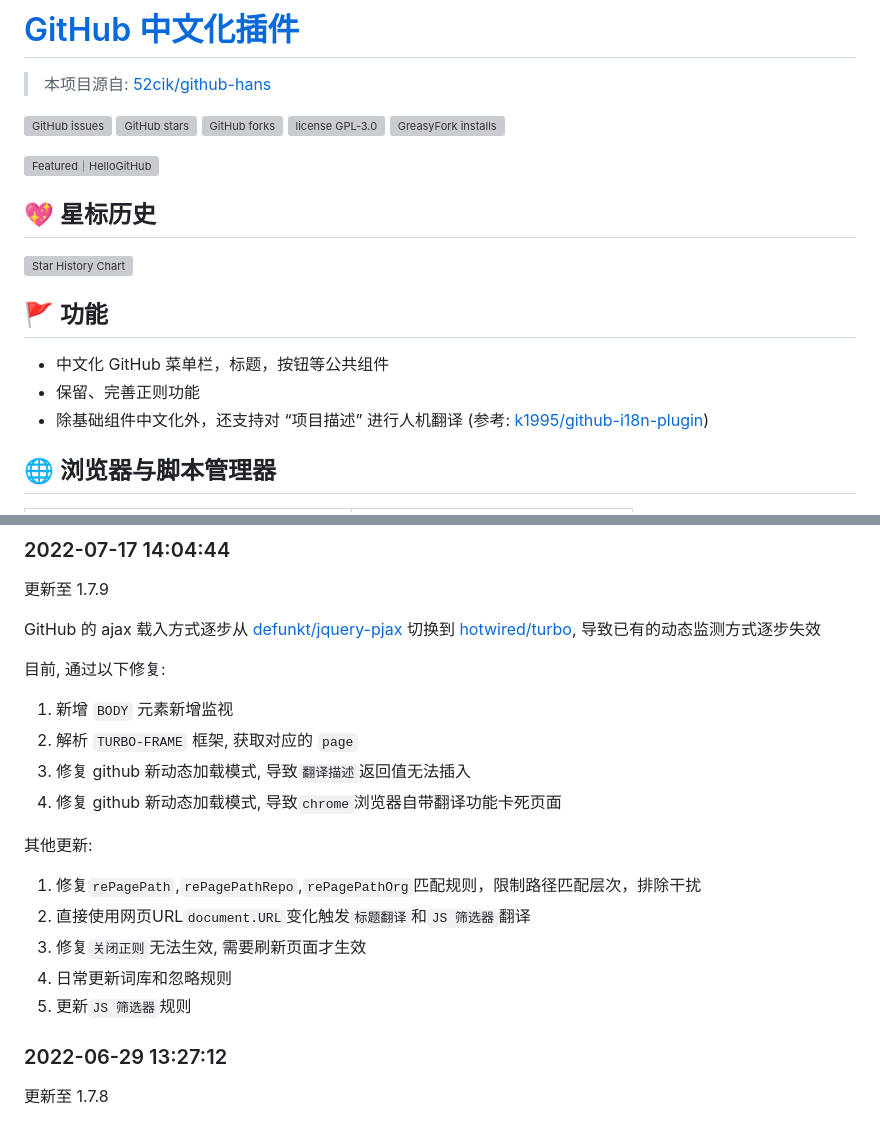
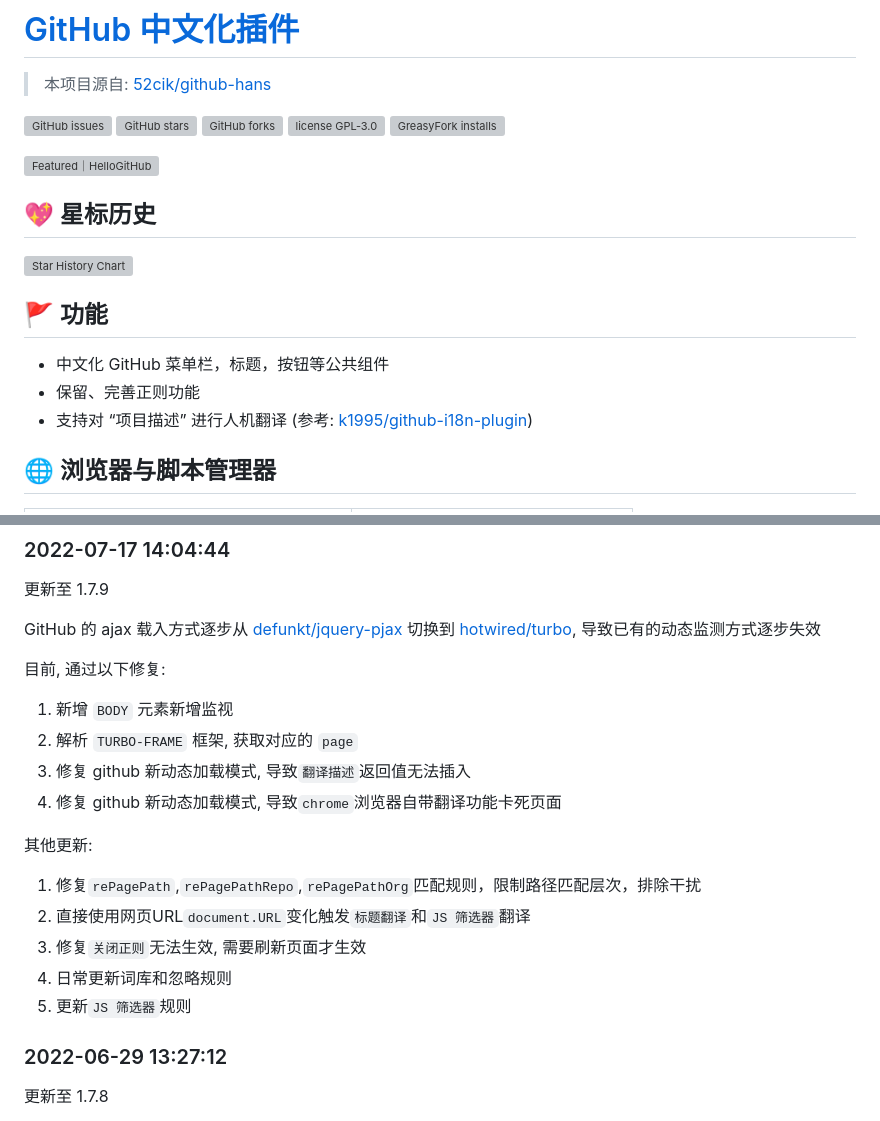
Before and after one commit to maboloshi/github-chinese, a Markdown page: README.md, 2 parts joined by grey strips. Rendered like a GitHub page; folded sections open; grey boxes are pictures that could not be loaded.

```diff
--- a/README.md
+++ b/README.md
@@ -2,11 +2,11 @@
 
 > 本项目源自: [52cik/github-hans](https://github.com/52cik/github-hans)
 
-  [![GitHub issues][issues-image]][issues-url]
-  [![GitHub stars][stars-image]][stars-url]
-  [![GitHub forks][forks-image]][forks-url]
-  [![license GPL-3.0][license-image]][license-url]
-  [![GreasyFork installs][greasyFork-image]][greasyFork-url]
+[![GitHub issues][issues-image]][issues-url]
+[![GitHub stars][stars-image]][stars-url]
+[![GitHub forks][forks-image]][forks-url]
+[![license GPL-3.0][license-image]][license-url]
+[![GreasyFork installs][greasyFork-image]][greasyFork-url]
 
 <a href="https://hellogithub.com/repository/738d0abae49543f18d887a7e29ec9e90" target="_blank">
   <picture>
@@ -30,7 +30,7 @@
 
 - 中文化 GitHub 菜单栏，标题，按钮等公共组件
 - 保留、完善正则功能
-- 除基础组件中文化外，还支持对 “项目描述” 进行人机翻译 (参考: [k1995/github-i18n-plugin](https://github.com/k1995/github-i18n-plugin))
+- 支持对 “项目描述” 进行人机翻译 (参考: [k1995/github-i18n-plugin](https://github.com/k1995/github-i18n-plugin))
 
 ## 🌐 浏览器与脚本管理器
 
@@ -187,17 +176,17 @@ GitHub 的 ajax 载入方式逐步从 [defunkt/jquery-pjax](https://github.com/d
 目前, 通过以下修复:
 
 1. 新增 `BODY` 元素新增监视
-1. 解析 `TURBO-FRAME` 框架, 获取对应的 `page`
-1. 修复 github 新动态加载模式, 导致`翻译描述`返回值无法插入
-1. 修复 github 新动态加载模式, 导致`chrome`浏览器自带翻译功能卡死页面
+2. 解析 `TURBO-FRAME` 框架, 获取对应的 `page`
+3. 修复 github 新动态加载模式, 导致`翻译描述`返回值无法插入
+4. 修复 github 新动态加载模式, 导致`chrome`浏览器自带翻译功能卡死页面
 
 其他更新:
 
 1. 修复`rePagePath`,`rePagePathRepo`,`rePagePathOrg`匹配规则，限制路径匹配层次，排除干扰
-1. 直接使用网页URL`document.URL`变化触发`标题翻译`和`JS 筛选器`翻译
-1. 修复`关闭正则`无法生效, 需要刷新页面才生效
-1. 日常更新词库和忽略规则
-1. 更新`JS 筛选器`规则
+2. 直接使用网页URL`document.URL`变化触发`标题翻译`和`JS 筛选器`翻译
+3. 修复`关闭正则`无法生效, 需要刷新页面才生效
+4. 日常更新词库和忽略规则
+5. 更新`JS 筛选器`规则
 
 ### 2022-06-29 13:27:12
 
```
Also changed, not shown: other parts of README.md (+45 -56 lines).
